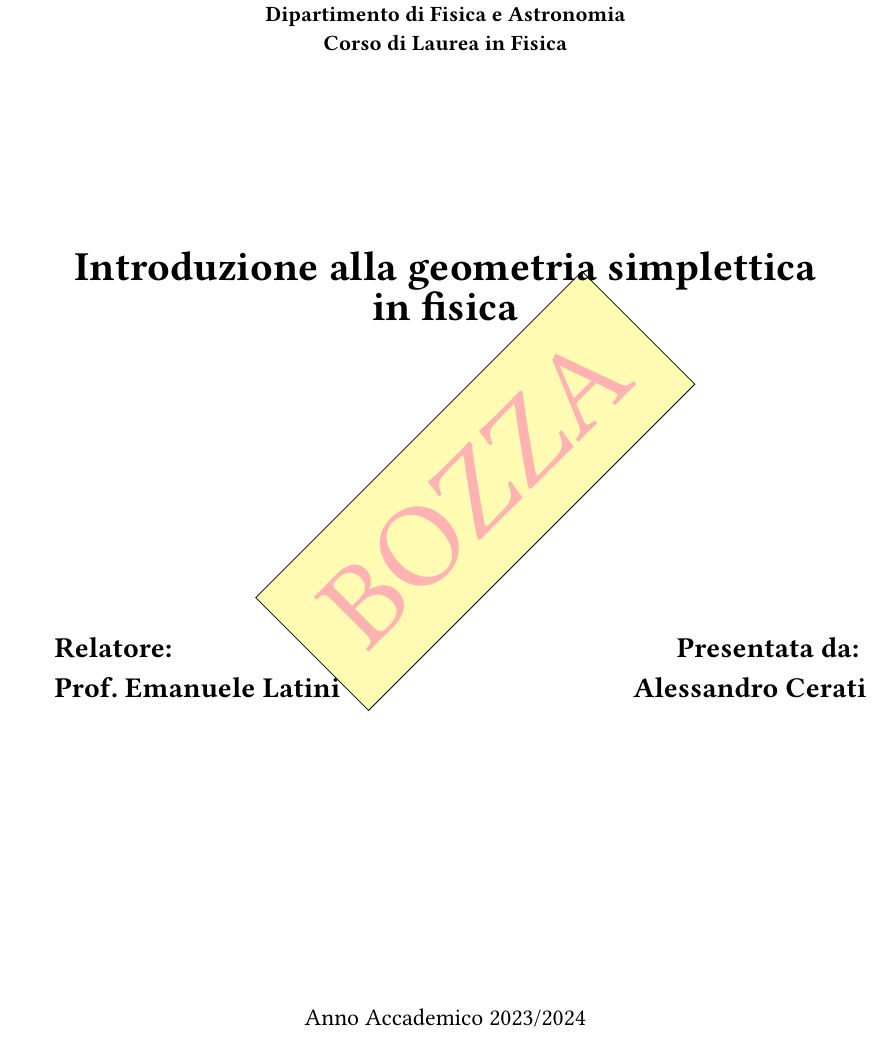
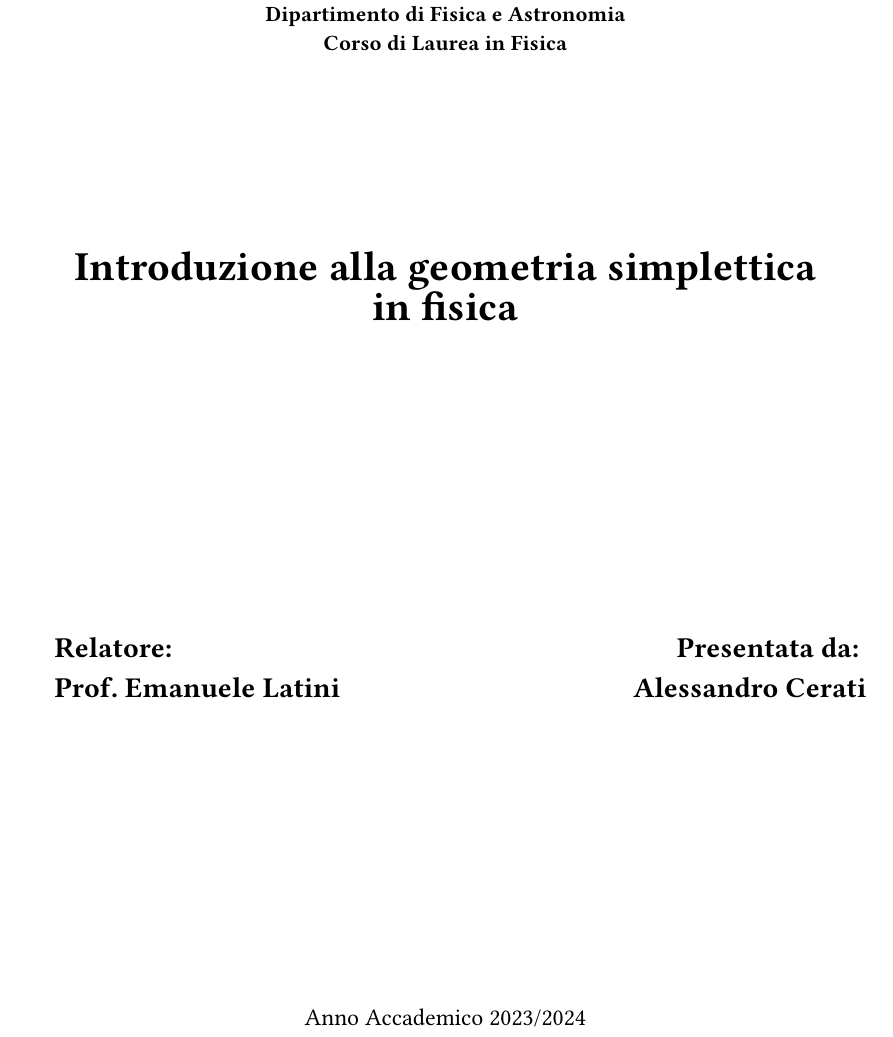
Before and after one commit to origin-ale/BachelorThesis, a LaTeX thesis (main.tex): part of page 1 of 60, cut so that both start at the same text. Compiled offline with XeLaTeX; a missing font is replaced by an installed copy or a similar font.

Commit message:
Remove watermark

```diff
--- a/main.tex
+++ b/main.tex
@@ -10,14 +10,9 @@
 \usepackage{toptesi}
 \usepackage{xcolor}
 
-% \usepackage[printwatermark]{xwatermark}
-% \newwatermark[allpages,color=red!30,angle=45,scale=3,xpos=0,ypos=0]{BOZZA}
+
 \usepackage{tikz}
-\AddToHook{shipout/background}{
-       \begin{tikzpicture}[overlay, remember picture]
-            \node[fill=yellow!30, draw, text=red!30, rotate=45, scale=5] at (current page) {BOZZA};
-        \end{tikzpicture}
-    }
+
 
 \begin{pdfxmetadata}
   \Title{Titolo}
```
